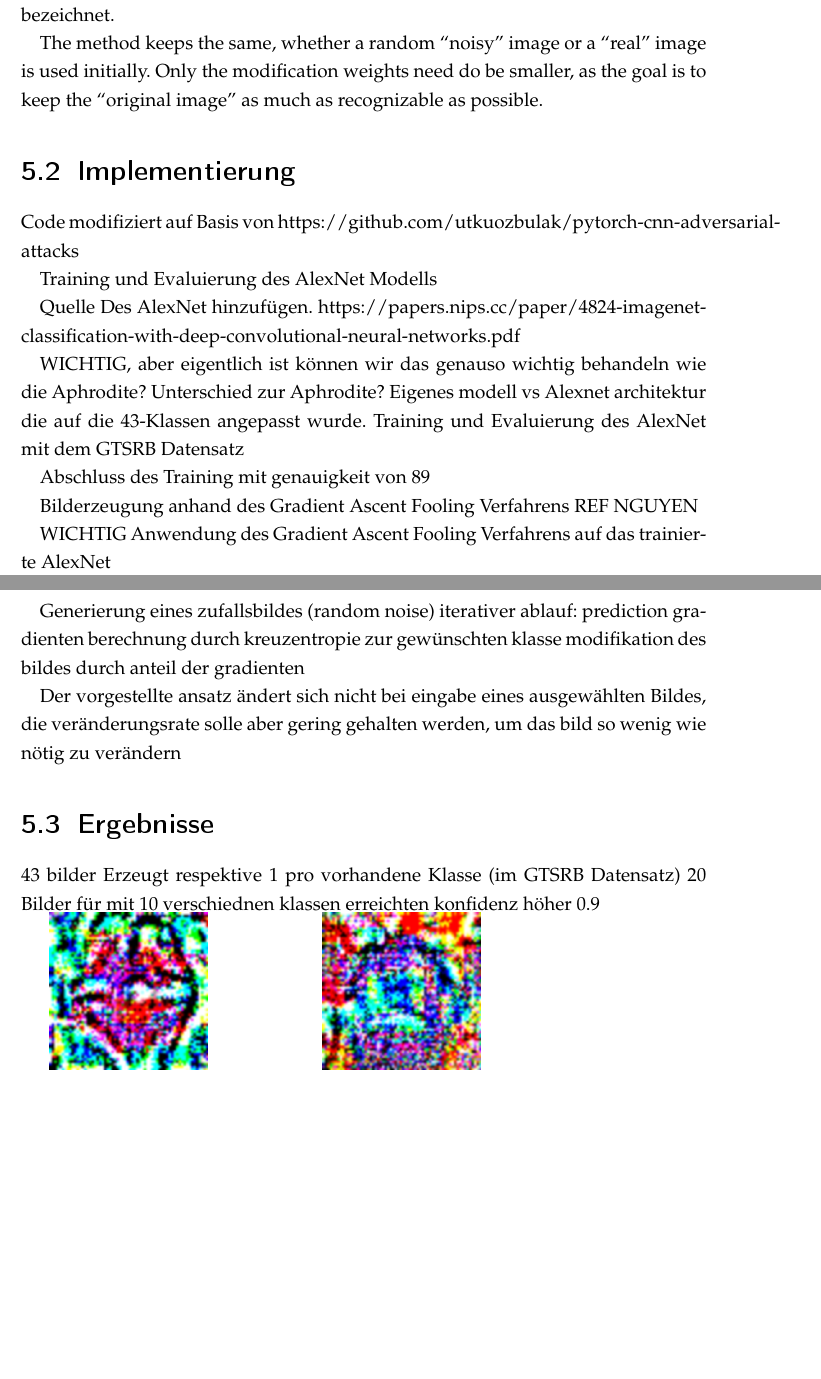
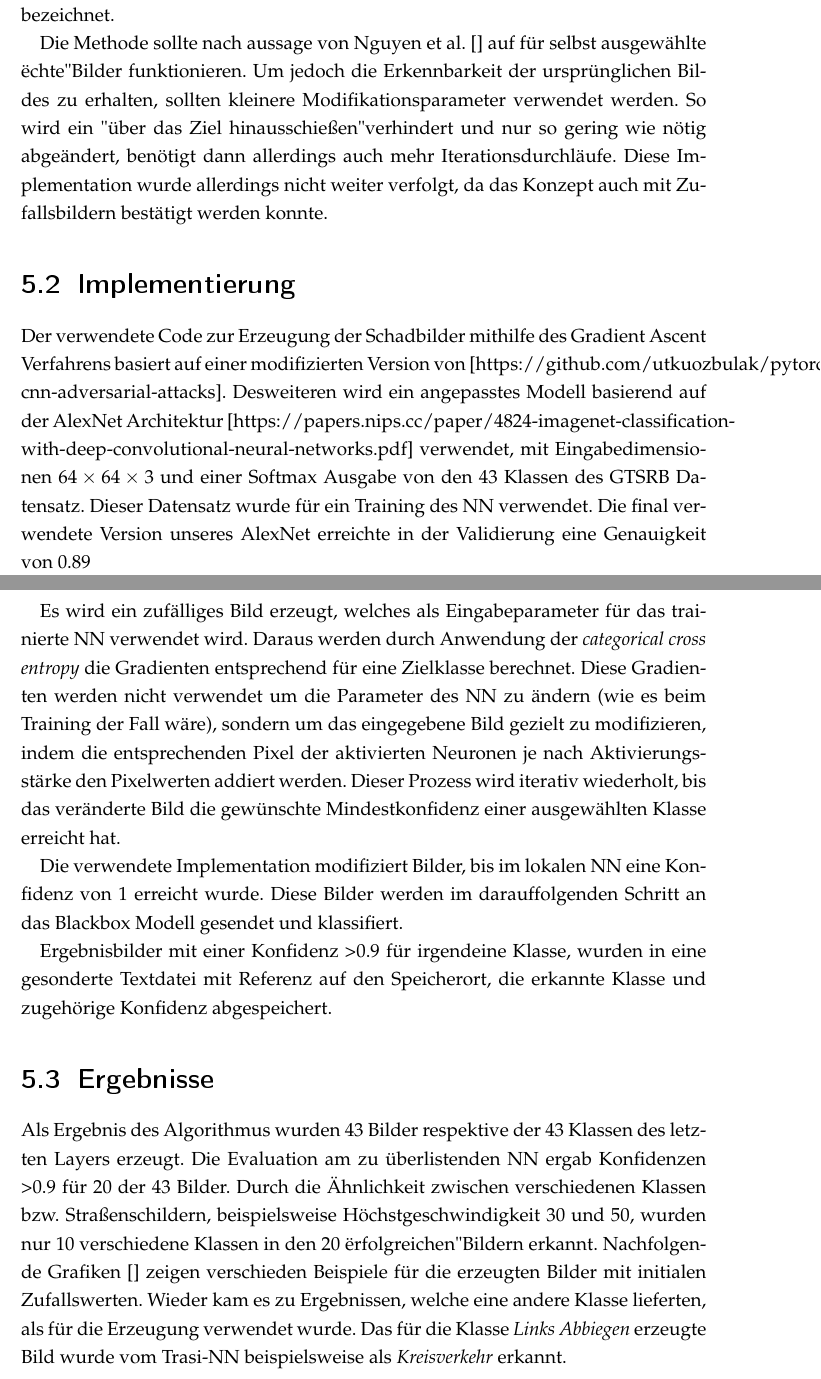
Before and after one commit to lapplislazuli/Medusa, a LaTeX document (Latex/Projekt_Medusa.tex, which reads Latex/TexFiles/GradientAscent.tex): two parts of pages 35 and 36 of 37 before the commit and two parts of pages 35 and 36 of 38 after it, joined at a grey line, cut so that both start at the same text, the shorter picture padded with empty space. The pictures show the PDF file Latex/Projekt_Medusa.pdf that the author committed with the source.

Commit message:
Gradient Ascent & minor

```diff
--- a/Latex/TexFiles/GradientAscent.tex
+++ b/Latex/TexFiles/GradientAscent.tex
@@ -1,44 +1,40 @@
 \chapter{Gradient Ascent}
 \label{cha:gascent}
 \section{Konzept}
+
+
 Unsere Implementation ist eine art von DIRECT encoding. Aber anstelle von lediglich Der Confidenz und einer Klasse, werden die Gradienten mittels einer Kreuz-Entropie zu einer Zielklasse berechnet, welche dann als „orientierungshilfe“ für die weiter manipulation der bilder dienen. -> Das wird als Targeted Backpropagation bezeichnet.
 
 
-The method keeps the same, whether a random “noisy” image or a “real” image is used initially. Only the modification weights need do be smaller, as the goal is to keep the “original image” as much as recognizable as possible.
+Die Methode sollte nach aussage von Nguyen et al. [] auf für selbst ausgewählte "echte" Bilder funktionieren. Um jedoch die Erkennbarkeit der ursprünglichen Bildes zu erhalten, sollten kleinere Modifikationsparameter verwendet werden. So wird ein "über das Ziel hinausschießen" verhindert und nur so gering wie nötig abgeändert, benötigt dann allerdings auch mehr Iterationsdurchläufe.
+Diese Implementation wurde allerdings nicht weiter verfolgt, da das Konzept auch mit Zufallsbildern bestätigt werden konnte.
 
 \section{Implementierung}
-Code modifiziert auf Basis von https://github.com/utkuozbulak/pytorch-cnn-adversarial-attacks
+Der verwendete Code zur Erzeugung der Schadbilder mithilfe des Gradient Ascent Verfahrens basiert auf einer modifizierten Version von [https://github.com/utkuozbulak/pytorch-cnn-adversarial-attacks]. Desweiteren wird ein angepasstes Modell basierend auf der AlexNet Architektur [https://papers.nips.cc/paper/4824-imagenet-classification-with-deep-convolutional-neural-networks.pdf] verwendet, mit Eingabedimensionen $64\times64\times3$ und einer Softmax Ausgabe von den 43 Klassen des GTSRB Datensatz.
+Dieser Datensatz wurde für ein Training des NN verwendet.
+Die final verwendete Version unseres AlexNet erreichte in der Validierung eine Genauigkeit von 0.89
 
 
-Training und Evaluierung des AlexNet Modells
+Es wird ein zufälliges Bild erzeugt, welches als Eingabeparameter für das trainierte NN verwendet wird.
+Daraus werden durch Anwendung der \textit{categorical cross entropy} die Gradienten entsprechend für eine Zielklasse berechnet. Diese Gradienten werden nicht verwendet um die Parameter des NN zu ändern (wie es beim Training der Fall wäre), sondern um das eingegebene Bild gezielt zu modifizieren, indem die entsprechenden Pixel der aktivierten Neuronen je nach Aktivierungsstärke den Pixelwerten addiert werden.
+Dieser Prozess wird iterativ wiederholt, bis das veränderte Bild die gewünschte Mindestkonfidenz einer ausgewählten Klasse erreicht hat.
 
-Quelle Des AlexNet hinzufügen.
-https://papers.nips.cc/paper/4824-imagenet-classification-with-deep-convolutional-neural-networks.pdf
+Die verwendete Implementation modifiziert Bilder, bis im lokalen NN eine Konfidenz von 1 erreicht wurde. Diese Bilder werden im darauffolgenden Schritt an das Blackbox Modell gesendet und klassifiert.
 
-WICHTIG, aber eigentlich ist können wir das genauso wichtig behandeln wie die Aphrodite?
-Unterschied zur Aphrodite? Eigenes modell vs Alexnet architektur die auf die 43-Klassen angepasst wurde.
-Training und Evaluierung des AlexNet mit dem GTSRB Datensatz
+Ergebnisbilder mit einer Konfidenz >0.9 für irgendeine Klasse, wurden in eine gesonderte Textdatei mit Referenz auf den Speicherort, die erkannte Klasse und zugehörige Konfidenz abgespeichert.
 
-Abschluss des Training mit genauigkeit von 89%
-
-
-Bilderzeugung anhand des Gradient Ascent Fooling Verfahrens REF NGUYEN
-
-WICHTIG
-Anwendung des Gradient Ascent Fooling Verfahrens auf das trainierte AlexNet
-
-
-Generierung eines zufallsbildes (random noise)
-iterativer ablauf:
-prediction
-gradienten berechnung durch kreuzentropie zur gewünschten klasse
-modifikation des bildes durch anteil der gradienten
-
-Der vorgestellte ansatz ändert sich nicht bei eingabe eines ausgewählten Bildes, die veränderungsrate solle aber gering gehalten werden, um das bild so wenig wie nötig zu verändern
+%
+%Generierung eines zufallsbildes (random noise)
+%iterativer ablauf:
+%prediction
+%gradienten berechnung durch kreuzentropie zur gewünschten klasse
+%modifikation des bildes durch anteil der gradienten
+%
 
 \section{Ergebnisse}
-43 bilder Erzeugt respektive 1 pro vorhandene Klasse (im GTSRB Datensatz)
-20 Bilder für mit 10 verschiednen klassen erreichten konfidenz höher 0.9
+Als Ergebnis des Algorithmus wurden 43 Bilder respektive der 43 Klassen des letzten Layers erzeugt. Die Evaluation am zu überlistenden NN ergab Konfidenzen >0.9 für 20 der 43 Bilder. Durch die Ähnlichkeit zwischen verschiedenen Klassen bzw. Straßenschildern, beispielsweise Höchstgeschwindigkeit 30 und 50, wurden nur 10 verschiedene Klassen in den 20 "erfolgreichen" Bildern erkannt.
+Nachfolgende Grafiken [] zeigen verschieden Beispiele für die erzeugten Bilder mit initialen Zufallswerten. Wieder kam es zu Ergebnissen, welche eine andere Klasse lieferten, als für die Erzeugung verwendet wurde. Das für die Klasse \textit{Links Abbiegen} erzeugte Bild wurde vom Trasi-NN beispielsweise als \textit{Kreisverkehr} erkannt.
+
 
 \begin{tabular}{cc}
 	\centering
```
Also changed, not shown: Latex/TexFiles/Fazit.tex (+10 -17 lines), Latex/Projekt_Medusa.pdf, Latex/TexFiles/GradientAscent.tex (2 more changed lines), 1 other file.
